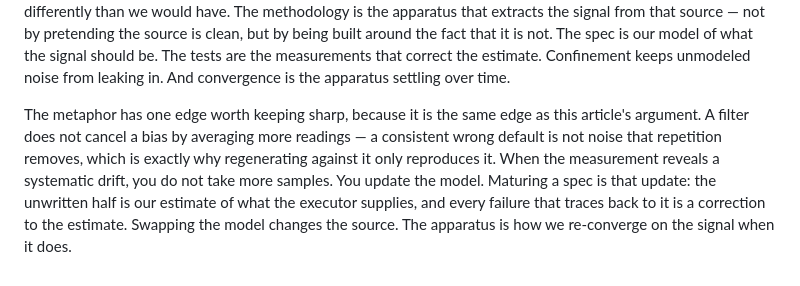
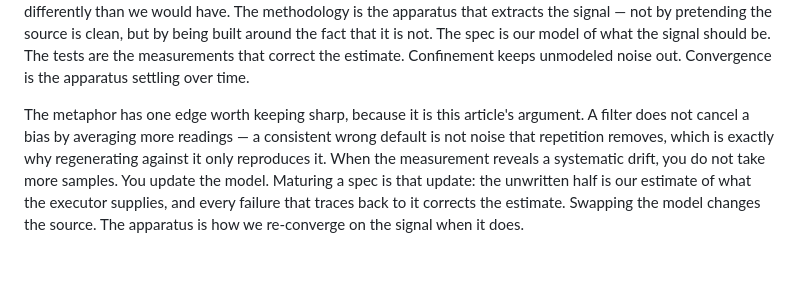
Before and after one commit to CodeFromSpec/site-codefromspec.com, a Markdown page: drafts/articles/the-model-is-part-of-the-spec.md, the part around one of its changes. Rendered like a GitHub page.

```diff
--- a/drafts/articles/the-model-is-part-of-the-spec.md
+++ b/drafts/articles/the-model-is-part-of-the-spec.md
@@ -265,18 +205,17 @@ produces is the signal we want; but it also drifts, picks wrong
 defaults, resolves an ambiguity differently than we would have. The
-methodology is the apparatus that extracts the signal from that
-source — not by pretending the source is clean, but by being built
-around the fact that it is not. The spec is our model of what the
-signal should be. The tests are the measurements that correct the
-estimate. Confinement keeps unmodeled noise from leaking in. And
-convergence is the apparatus settling over time.
+methodology is the apparatus that extracts the signal — not by
+pretending the source is clean, but by being built around the fact
+that it is not. The spec is our model of what the signal should be. The
+tests are the measurements that correct the estimate. Confinement keeps
+unmodeled noise out. Convergence is the apparatus settling over time.
 
-The metaphor has one edge worth keeping sharp, because it is the same
-edge as this article's argument. A filter does not cancel a bias by
-averaging more readings — a consistent wrong default is not noise that
-repetition removes, which is exactly why regenerating against it only
-reproduces it. When the measurement reveals a systematic drift, you do
-not take more samples. You update the model. Maturing a spec is that
-update: the unwritten half is our estimate of what the executor
-supplies, and every failure that traces back to it is a correction to
-the estimate. Swapping the model changes the source. The apparatus is
-how we re-converge on the signal when it does.
+The metaphor has one edge worth keeping sharp, because it is this
+article's argument. A filter does not cancel a bias by averaging more
+readings — a consistent wrong default is not noise that repetition
+removes, which is exactly why regenerating against it only reproduces
+it. When the measurement reveals a systematic drift, you do not take
+more samples. You update the model. Maturing a spec is that update: the
+unwritten half is our estimate of what the executor supplies, and every
+failure that traces back to it corrects the estimate. Swapping the
+model changes the source. The apparatus is how we re-converge on the
+signal when it does.
```
Also changed, not shown: other parts of drafts/articles/the-model-is-part-of-the-spec.md (+156 -216 lines).
